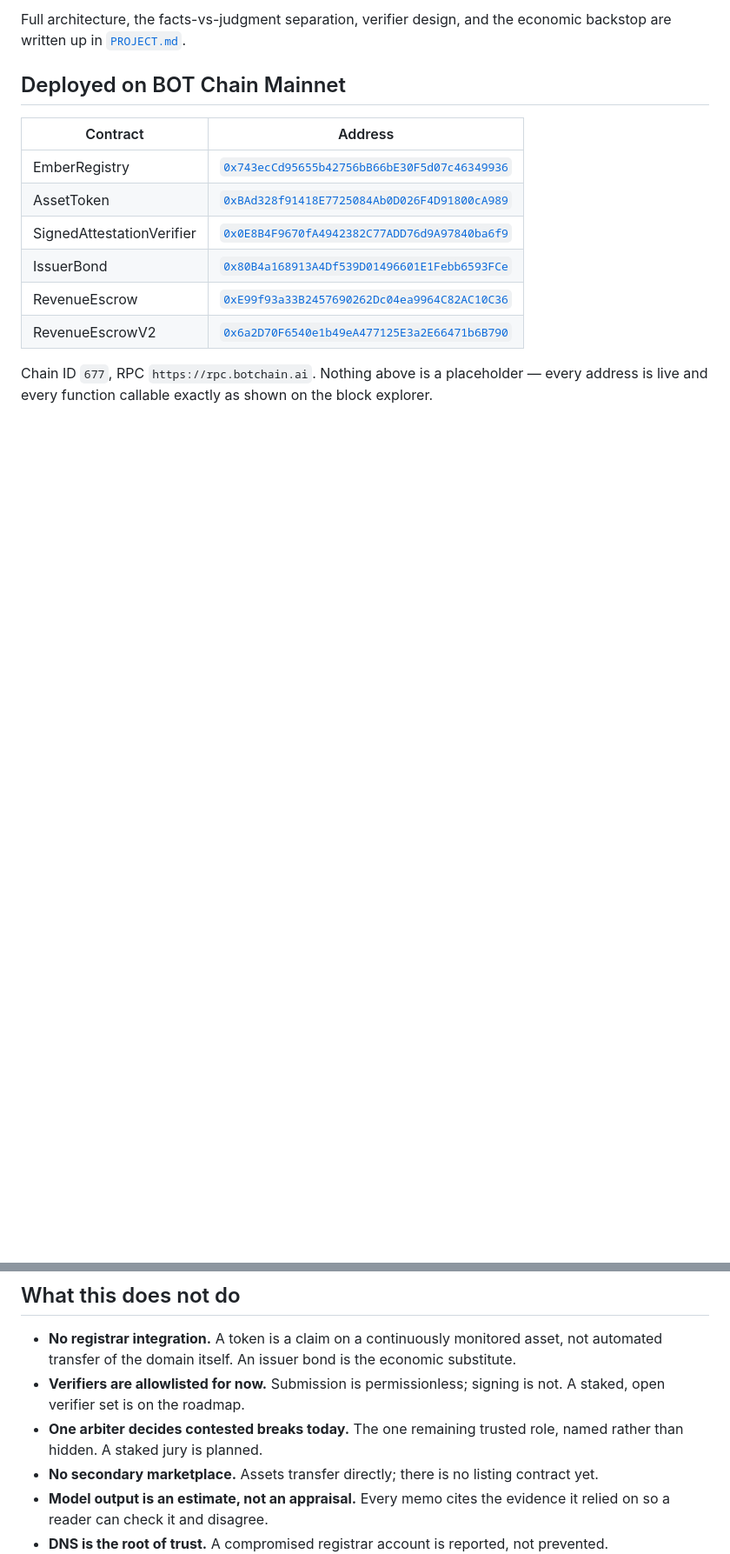
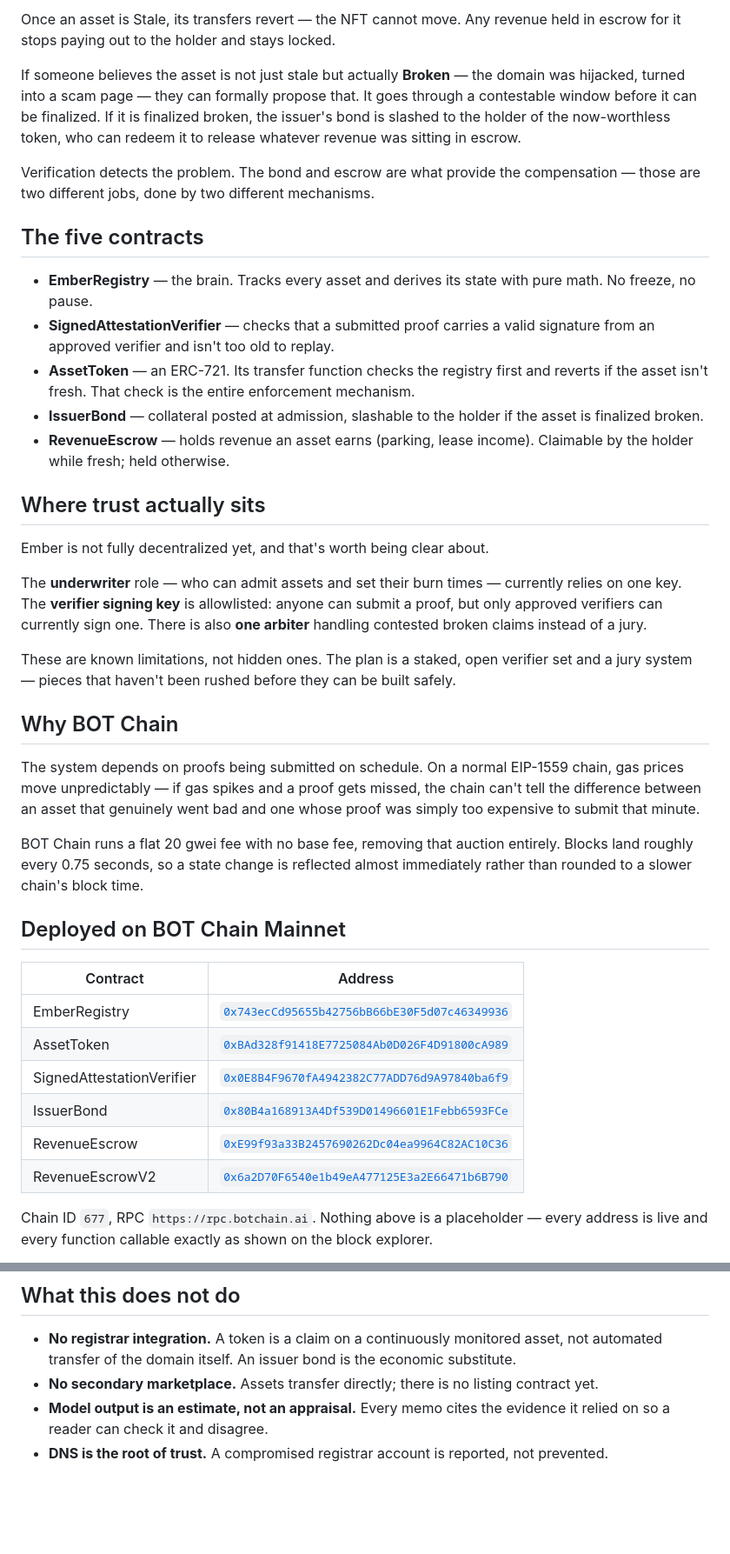
Before and after one commit to IamHarrie-Labs/ember-rwa, a Markdown page: README.md, 2 parts joined by grey strips. Shown at 87% size. Rendered like a GitHub page; blank space fills up the shorter version.

```diff
--- a/README.md
+++ b/README.md
@@ -68,6 +71,51 @@ the moment.
 
-Full architecture, the facts-vs-judgment separation, verifier design, and the economic
-backstop are written up in [`PROJECT.md`](PROJECT.md).
+Once an asset is Stale, its transfers revert — the NFT cannot move. Any revenue held in
+escrow for it stops paying out to the holder and stays locked.
+
+If someone believes the asset is not just stale but actually **Broken** — the domain was
+hijacked, turned into a scam page — they can formally propose that. It goes through a
+contestable window before it can be finalized. If it is finalized broken, the issuer's
+bond is slashed to the holder of the now-worthless token, who can redeem it to release
+whatever revenue was sitting in escrow.
+
+Verification detects the problem. The bond and escrow are what provide the compensation —
+those are two different jobs, done by two different mechanisms.
+
+## The five contracts
+
+- **EmberRegistry** — the brain. Tracks every asset and derives its state with pure math.
+  No freeze, no pause.
+- **SignedAttestationVerifier** — checks that a submitted proof carries a valid signature
+  from an approved verifier and isn't too old to replay.
+- **AssetToken** — an ERC-721. Its transfer function checks the registry first and
+  reverts if the asset isn't fresh. That check is the entire enforcement mechanism.
+- **IssuerBond** — collateral posted at admission, slashable to the holder if the asset is
+  finalized broken.
+- **RevenueEscrow** — holds revenue an asset earns (parking, lease income). Claimable by
+  the holder while fresh; held otherwise.
+
+## Where trust actually sits
+
+Ember is not fully decentralized yet, and that's worth being clear about.
+
+The **underwriter** role — who can admit assets and set their burn times — currently
+relies on one key. The **verifier signing key** is allowlisted: anyone can submit a proof,
+but only approved verifiers can currently sign one. There is also **one arbiter** handling
+contested broken claims instead of a jury.
+
+These are known limitations, not hidden ones. The plan is a staked, open verifier set and
+a jury system — pieces that haven't been rushed before they can be built safely.
+
+## Why BOT Chain
+
+The system depends on proofs being submitted on schedule. On a normal EIP-1559 chain, gas
+prices move unpredictably — if gas spikes and a proof gets missed, the chain can't tell
+the difference between an asset that genuinely went bad and one whose proof was simply too
+expensive to submit that minute.
+
+BOT Chain runs a flat 20 gwei fee with no base fee, removing that auction entirely. Blocks
+land roughly every 0.75 seconds, so a state change is reflected almost immediately rather
+than rounded to a slower chain's block time.
 
 ## Deployed on BOT Chain Mainnet
 
@@ -123,10 +171,6 @@ shipped.
 
 - **No registrar integration.** A token is a claim on a continuously monitored asset, not
   automated transfer of the domain itself. An issuer bond is the economic substitute.
-- **Verifiers are allowlisted for now.** Submission is permissionless; signing is not. A
-  staked, open verifier set is on the roadmap.
-- **One arbiter decides contested breaks today.** The one remaining trusted role, named
-  rather than hidden. A staked jury is planned.
 - **No secondary marketplace.** Assets transfer directly; there is no listing contract yet.
 - **Model output is an estimate, not an appraisal.** Every memo cites the evidence it
   relied on so a reader can check it and disagree.
```
Also changed, not shown: other parts of README.md (+52 -38 lines), docs-assets/architecture.png (added), 1 other file.
